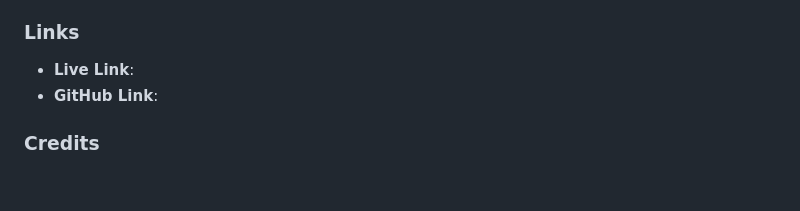
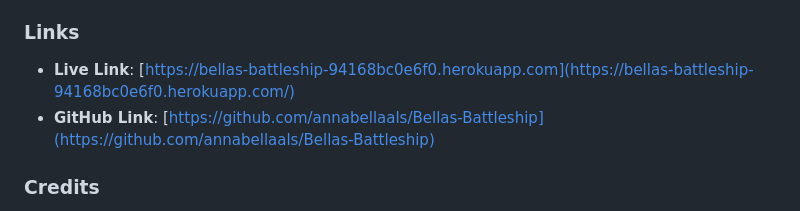
Before and after one commit to annabellaals/Bellas-Battleship, a Markdown page: README.md, the part around the change. Drawn GitHub-style; blank space fills up the shorter version.

Commit message:
Added link text

```diff
--- a/README.md
+++ b/README.md
@@ -134,8 +134,8 @@ To test the game:
 
 ### Links
 
-- **Live Link**: [](https://bellas-battleship-94168bc0e6f0.herokuapp.com/)
-- **GitHub Link**: [](https://github.com/annabellaals/Bellas-Battleship)
+- **Live Link**: [https://bellas-battleship-94168bc0e6f0.herokuapp.com](https://bellas-battleship-94168bc0e6f0.herokuapp.com/)
+- **GitHub Link**: [https://github.com/annabellaals/Bellas-Battleship](https://github.com/annabellaals/Bellas-Battleship)
 
 ### Credits
 
```
